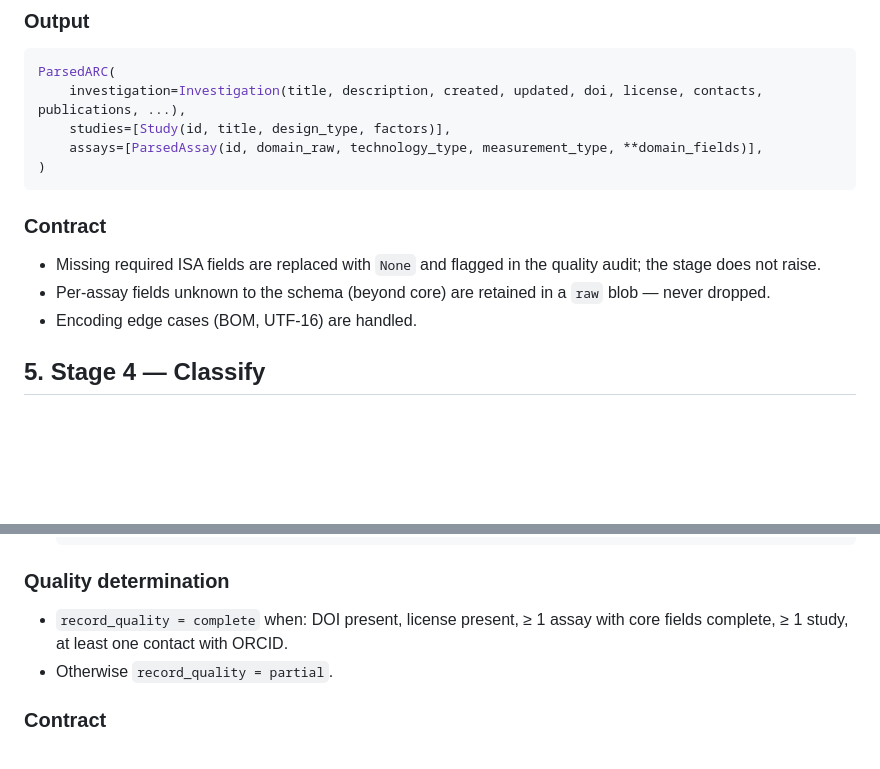
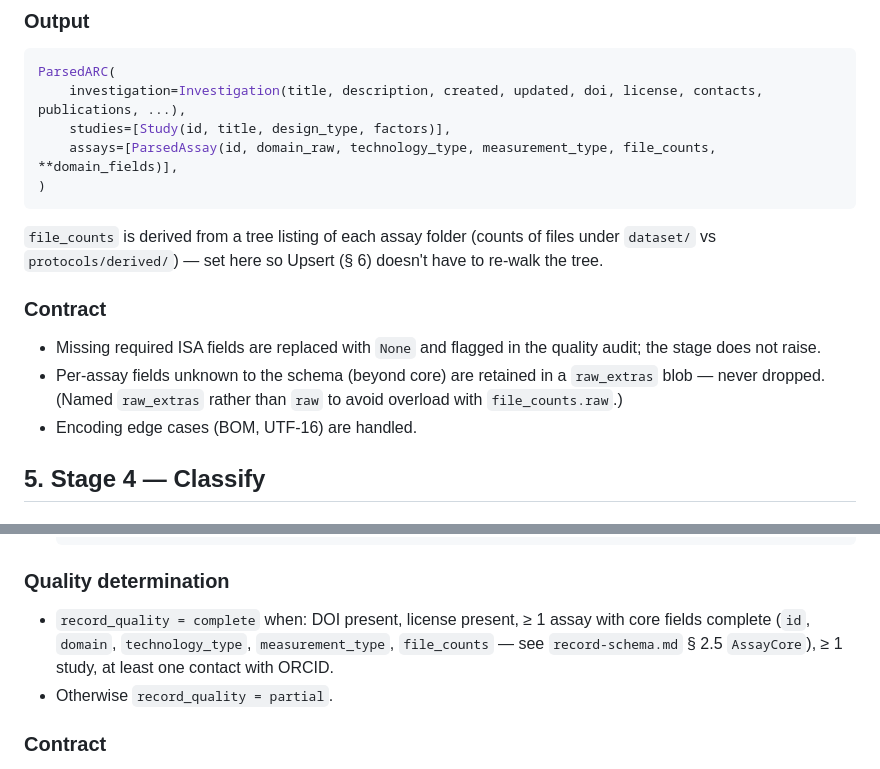
Before and after one commit to nfdi4plants/INTERPLANT, a Markdown page: docs/specs/harvester.md, 2 parts joined by grey strips. Drawn GitHub-style; blank space fills up the shorter version.

````diff
--- a/docs/specs/harvester.md
+++ b/docs/specs/harvester.md
@@ -72,13 +72,15 @@ An ARC record. The stage retrieves:
 ParsedARC(
     investigation=Investigation(title, description, created, updated, doi, license, contacts, publications, ...),
     studies=[Study(id, title, design_type, factors)],
-    assays=[ParsedAssay(id, domain_raw, technology_type, measurement_type, **domain_fields)],
+    assays=[ParsedAssay(id, domain_raw, technology_type, measurement_type, file_counts, **domain_fields)],
 )
 ```
 
+`file_counts` is derived from a tree listing of each assay folder (counts of files under `dataset/` vs `protocols/derived/`) — set here so Upsert (§ 6) doesn't have to re-walk the tree.
+
 ### Contract
 - Missing required ISA fields are replaced with `None` and flagged in the quality audit; the stage does not raise.
-- Per-assay fields unknown to the schema (beyond core) are retained in a `raw` blob — never dropped.
+- Per-assay fields unknown to the schema (beyond core) are retained in a `raw_extras` blob — never dropped. (Named `raw_extras` rather than `raw` to avoid overload with `file_counts.raw`.)
 - Encoding edge cases (BOM, UTF-16) are handled.
 
 ## 5. Stage 4 — Classify
@@ -124,7 +126,7 @@ A `ClassifiedARC`.
   ```
 
 ### Quality determination
-- `record_quality = complete` when: DOI present, license present, ≥ 1 assay with core fields complete, ≥ 1 study, at least one contact with ORCID.
+- `record_quality = complete` when: DOI present, license present, ≥ 1 assay with core fields complete (`id`, `domain`, `technology_type`, `measurement_type`, `file_counts` — see `record-schema.md` § 2.5 `AssayCore`), ≥ 1 study, at least one contact with ORCID.
 - Otherwise `record_quality = partial`.
 
 ### Contract
````
Also changed, not shown: docs/specs/portal-mapping.md (+1 -1 lines), docs/specs/record-schema.md (+2 -2 lines).
